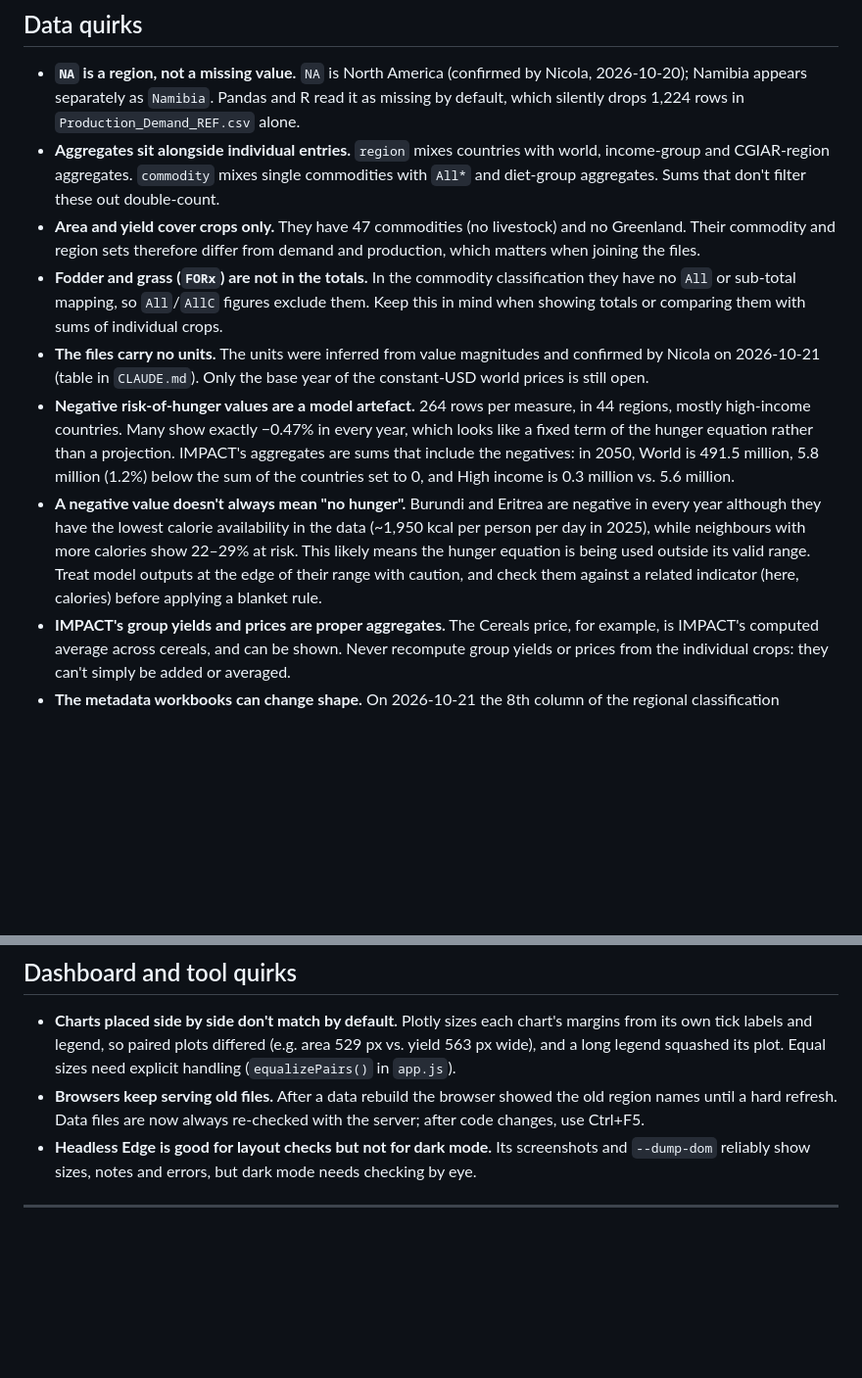
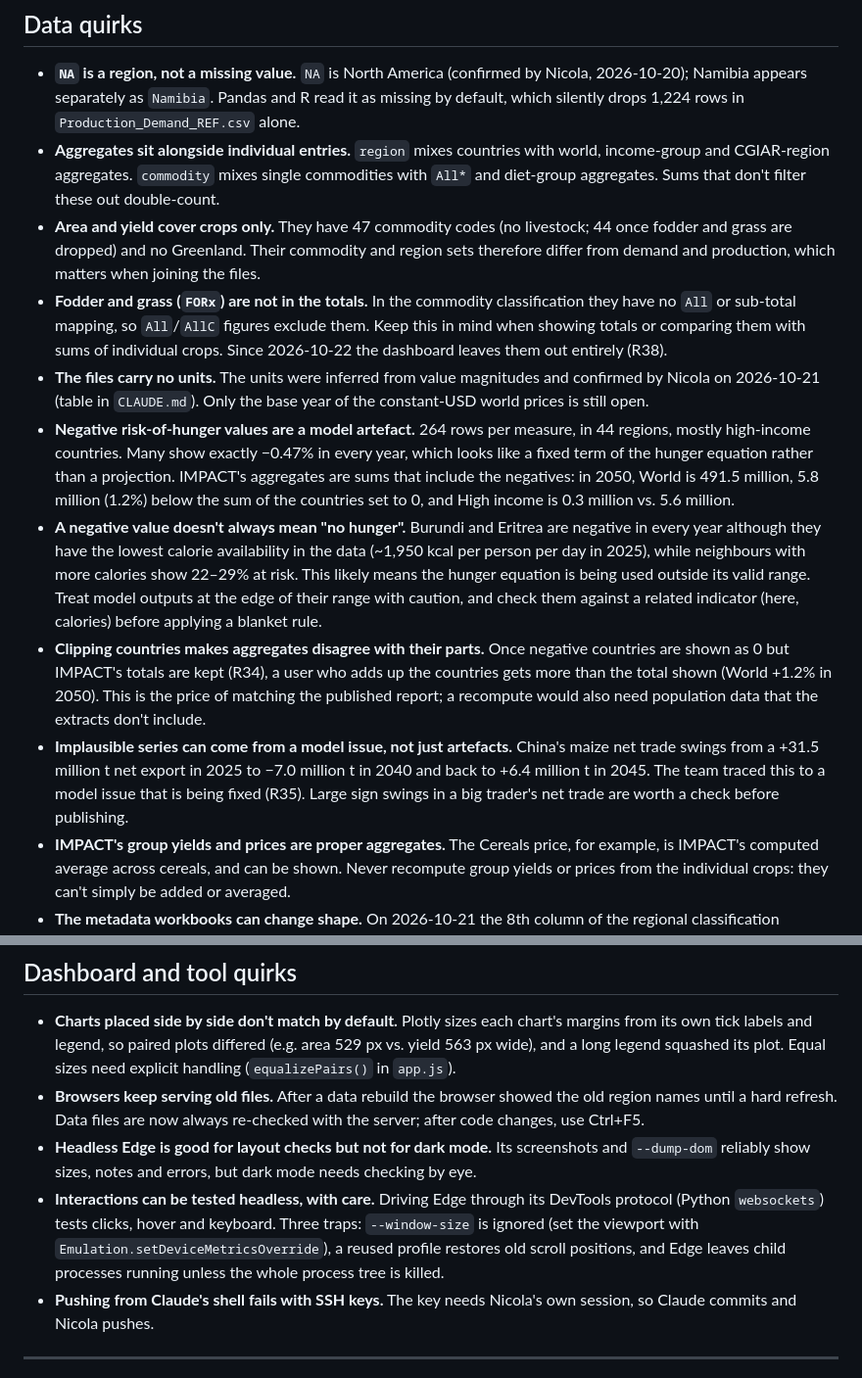
Before and after one commit to NicIMPACT/GOR2026-DASHBOARD, a Markdown page: memos/learnings.md, 2 parts joined by grey strips. Shown at 98% size. Drawn GitHub-style; blank space fills up the shorter version.

Commit message:
Memos: close out 2026-10-22 session
Co-Authored-By: Claude Opus 5.5 <noreply@anthropic.com>

```diff
--- a/memos/learnings.md
+++ b/memos/learnings.md
@@ -3,11 +3,13 @@
 ## Data quirks
 - **`NA` is a region, not a missing value.** `NA` is North America (confirmed by Nicola, 2026-10-20); Namibia appears separately as `Namibia`. Pandas and R read it as missing by default, which silently drops 1,224 rows in `Production_Demand_REF.csv` alone.
 - **Aggregates sit alongside individual entries.** `region` mixes countries with world, income-group and CGIAR-region aggregates. `commodity` mixes single commodities with `All*` and diet-group aggregates. Sums that don't filter these out double-count.
-- **Area and yield cover crops only.** They have 47 commodities (no livestock) and no Greenland. Their commodity and region sets therefore differ from demand and production, which matters when joining the files.
-- **Fodder and grass (`FORx`) are not in the totals.** In the commodity classification they have no `All` or sub-total mapping, so `All`/`AllC` figures exclude them. Keep this in mind when showing totals or comparing them with sums of individual crops.
+- **Area and yield cover crops only.** They have 47 commodity codes (no livestock; 44 once fodder and grass are dropped) and no Greenland. Their commodity and region sets therefore differ from demand and production, which matters when joining the files.
+- **Fodder and grass (`FORx`) are not in the totals.** In the commodity classification they have no `All` or sub-total mapping, so `All`/`AllC` figures exclude them. Keep this in mind when showing totals or comparing them with sums of individual crops. Since 2026-10-22 the dashboard leaves them out entirely (R38).
 - **The files carry no units.** The units were inferred from value magnitudes and confirmed by Nicola on 2026-10-21 (table in `CLAUDE.md`). Only the base year of the constant-USD world prices is still open.
 - **Negative risk-of-hunger values are a model artefact.** 264 rows per measure, in 44 regions, mostly high-income countries. Many show exactly −0.47% in every year, which looks like a fixed term of the hunger equation rather than a projection. IMPACT's aggregates are sums that include the negatives: in 2050, World is 491.5 million, 5.8 million (1.2%) below the sum of the countries set to 0, and High income is 0.3 million vs. 5.6 million.
 - **A negative value doesn't always mean "no hunger".** Burundi and Eritrea are negative in every year although they have the lowest calorie availability in the data (~1,950 kcal per person per day in 2025), while neighbours with more calories show 22–29% at risk. This likely means the hunger equation is being used outside its valid range. Treat model outputs at the edge of their range with caution, and check them against a related indicator (here, calories) before applying a blanket rule.
+- **Clipping countries makes aggregates disagree with their parts.** Once negative countries are shown as 0 but IMPACT's totals are kept (R34), a user who adds up the countries gets more than the total shown (World +1.2% in 2050). This is the price of matching the published report; a recompute would also need population data that the extracts don't include.
+- **Implausible series can come from a model issue, not just artefacts.** China's maize net trade swings from a +31.5 million t net export in 2025 to −7.0 million t in 2040 and back to +6.4 million t in 2045. The team traced this to a model issue that is being fixed (R35). Large sign swings in a big trader's net trade are worth a check before publishing.
 - **IMPACT's group yields and prices are proper aggregates.** The Cereals price, for example, is IMPACT's computed average across cereals, and can be shown. Never recompute group yields or prices from the individual crops: they can't simply be added or averaged.
 - **The metadata workbooks can change shape.** On 2026-10-21 the 8th column of the regional classification changed from continent to the CG6 full region names. The build script reads columns by position (the headers repeat by design), so check it whenever a workbook is updated.
 
@@ -15,5 +17,7 @@
 - **Charts placed side by side don't match by default.** Plotly sizes each chart's margins from its own tick labels and legend, so paired plots differed (e.g. area 529 px vs. yield 563 px wide), and a long legend squashed its plot. Equal sizes need explicit handling (`equalizePairs()` in `app.js`).
 - **Browsers keep serving old files.** After a data rebuild the browser showed the old region names until a hard refresh. Data files are now always re-checked with the server; after code changes, use Ctrl+F5.
 - **Headless Edge is good for layout checks but not for dark mode.** Its screenshots and `--dump-dom` reliably show sizes, notes and errors, but dark mode needs checking by eye.
+- **Interactions can be tested headless, with care.** Driving Edge through its DevTools protocol (Python `websockets`) tests clicks, hover and keyboard. Three traps: `--window-size` is ignored (set the viewport with `Emulation.setDeviceMetricsOverride`), a reused profile restores old scroll positions, and Edge leaves child processes running unless the whole process tree is killed.
+- **Pushing from Claude's shell fails with SSH keys.** The key needs Nicola's own session, so Claude commits and Nicola pushes.
 
 ---
```
Also changed, not shown: other parts of memos/learnings.md (+1 -1 lines), memos/progress.md (+9 -2 lines).
